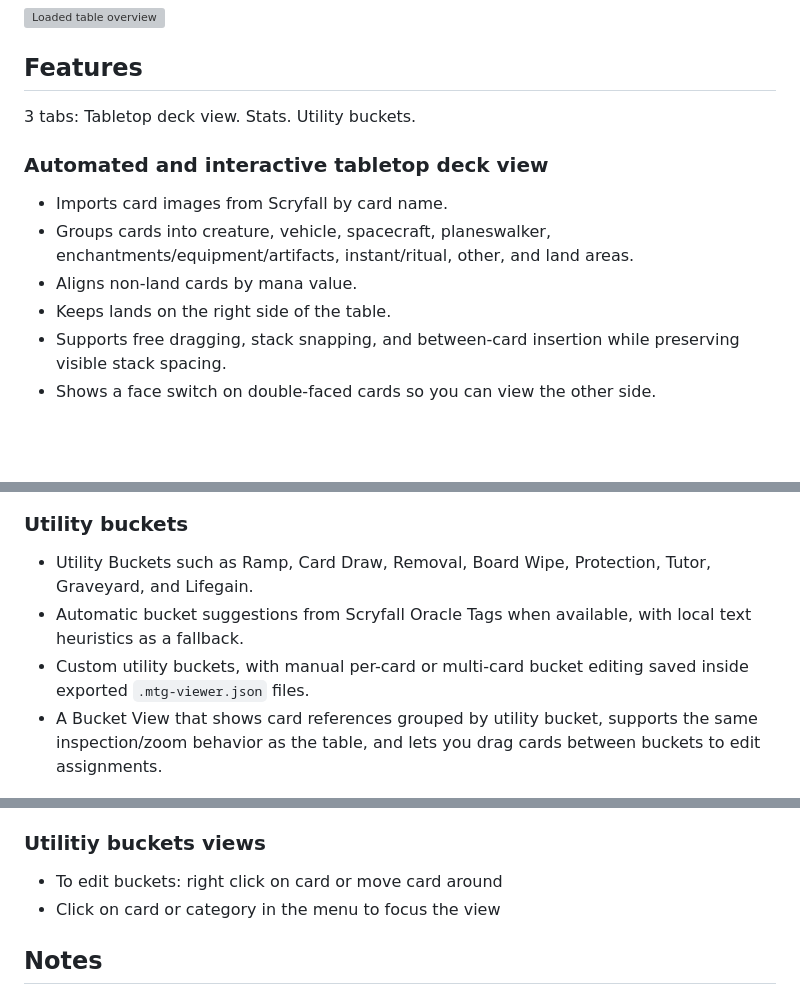
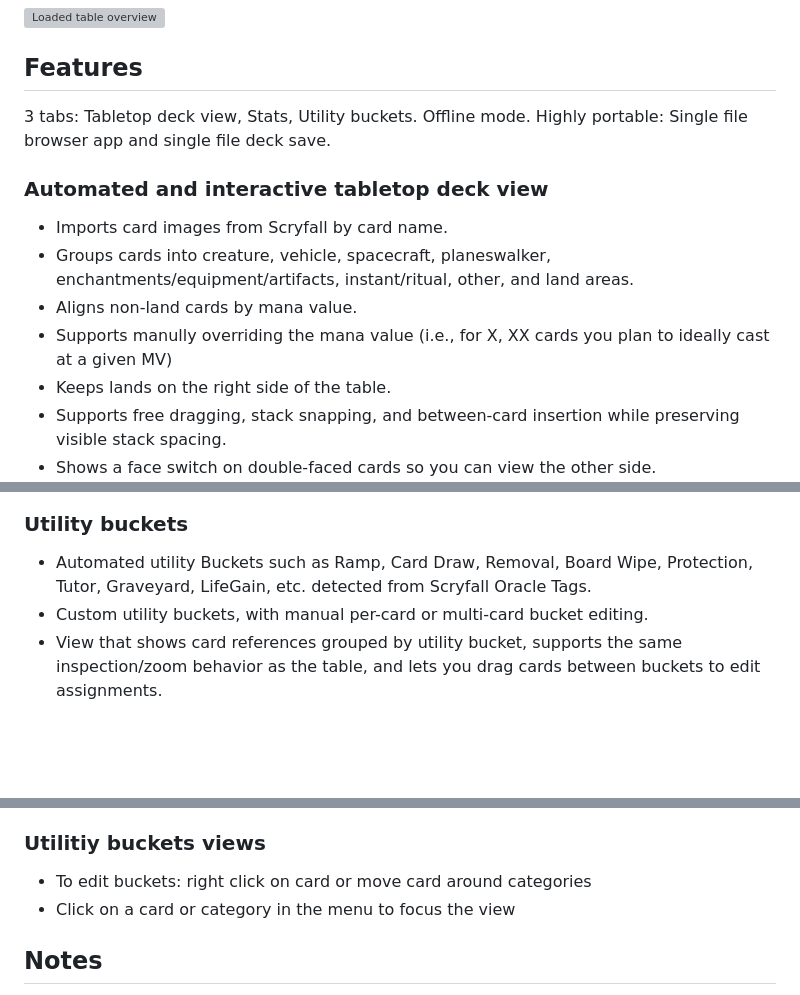
Before and after one commit to GillesGaelBERNARD/mtg-viewer, a Markdown page: README.md, 3 parts joined by grey strips. Rendered like a GitHub page; blank space fills up the shorter version; grey boxes are pictures that could not be loaded.

```diff
--- a/README.md
+++ b/README.md
@@ -12,12 +12,15 @@ It runs fully locally once images are fetched.
 
 ## Features
 
-3 tabs: Tabletop deck view. Stats. Utility buckets.
+3 tabs: Tabletop deck view, Stats, Utility buckets.
+Offline mode.
+Highly portable: Single file browser app and single file deck save.
 
 ### Automated and interactive tabletop deck view
 - Imports card images from Scryfall by card name.
 - Groups cards into creature, vehicle, spacecraft, planeswalker, enchantments/equipment/artifacts, instant/ritual, other, and land areas.
 - Aligns non-land cards by mana value.
+- Supports manully overriding the mana value (i.e., for X, XX cards you plan to ideally cast at a given MV)
 - Keeps lands on the right side of the table.
 - Supports free dragging, stack snapping, and between-card insertion while preserving visible stack spacing.
 - Shows a face switch on double-faced cards so you can view the other side.
@@ -35,10 +38,9 @@ It runs fully locally once images are fetched.
 ![Loaded table overview](screenshots/stats_view.png)
 
 ### Utility buckets
-- Utility Buckets such as Ramp, Card Draw, Removal, Board Wipe, Protection, Tutor, Graveyard, and Lifegain.
-- Automatic bucket suggestions from Scryfall Oracle Tags when available, with local text heuristics as a fallback.
-- Custom utility buckets, with manual per-card or multi-card bucket editing saved inside exported `.mtg-viewer.json` files.
-- A Bucket View that shows card references grouped by utility bucket, supports the same inspection/zoom behavior as the table, and lets you drag cards between buckets to edit assignments.
+- Automated utility Buckets such as Ramp, Card Draw, Removal, Board Wipe, Protection, Tutor, Graveyard, LifeGain, etc. detected from Scryfall Oracle Tags.
+- Custom utility buckets, with manual per-card or multi-card bucket editing.
+- View that shows card references grouped by utility bucket, supports the same inspection/zoom behavior as the table, and lets you drag cards between buckets to edit assignments.
 
 ![Loaded table overview](screenshots/buckets_view.png)
 
@@ -75,8 +79,8 @@ The viewer loads one visual card per non-empty decklist line. Scryfall fetches a
 
 ### Utilitiy buckets views
 
-- To edit buckets: right click on card or move card around
-- Click on card or category in the menu to focus the view
+- To edit buckets: right click on card or move card around categories
+- Click on a card or category in the menu to focus the view
 
 ## Notes
 
```
Also changed, not shown: other parts of README.md (+2 -0 lines).
